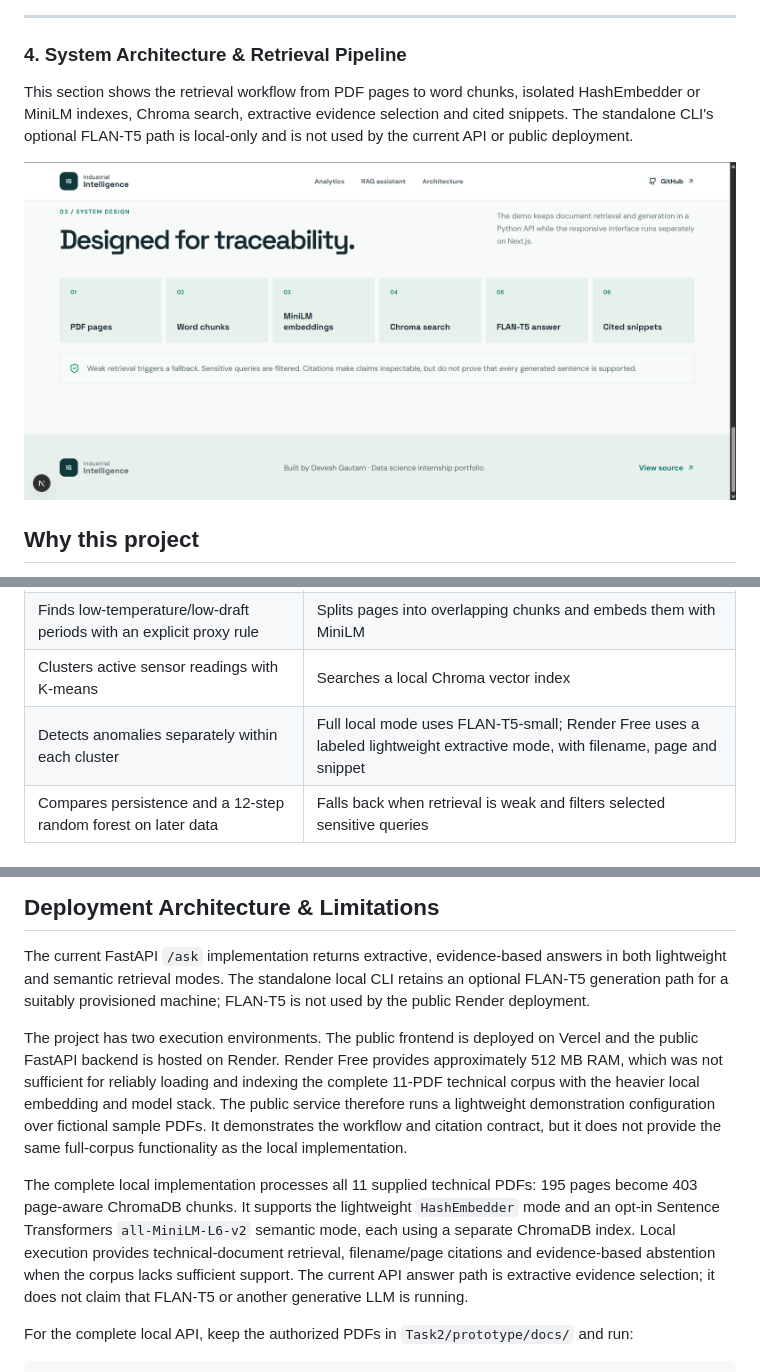
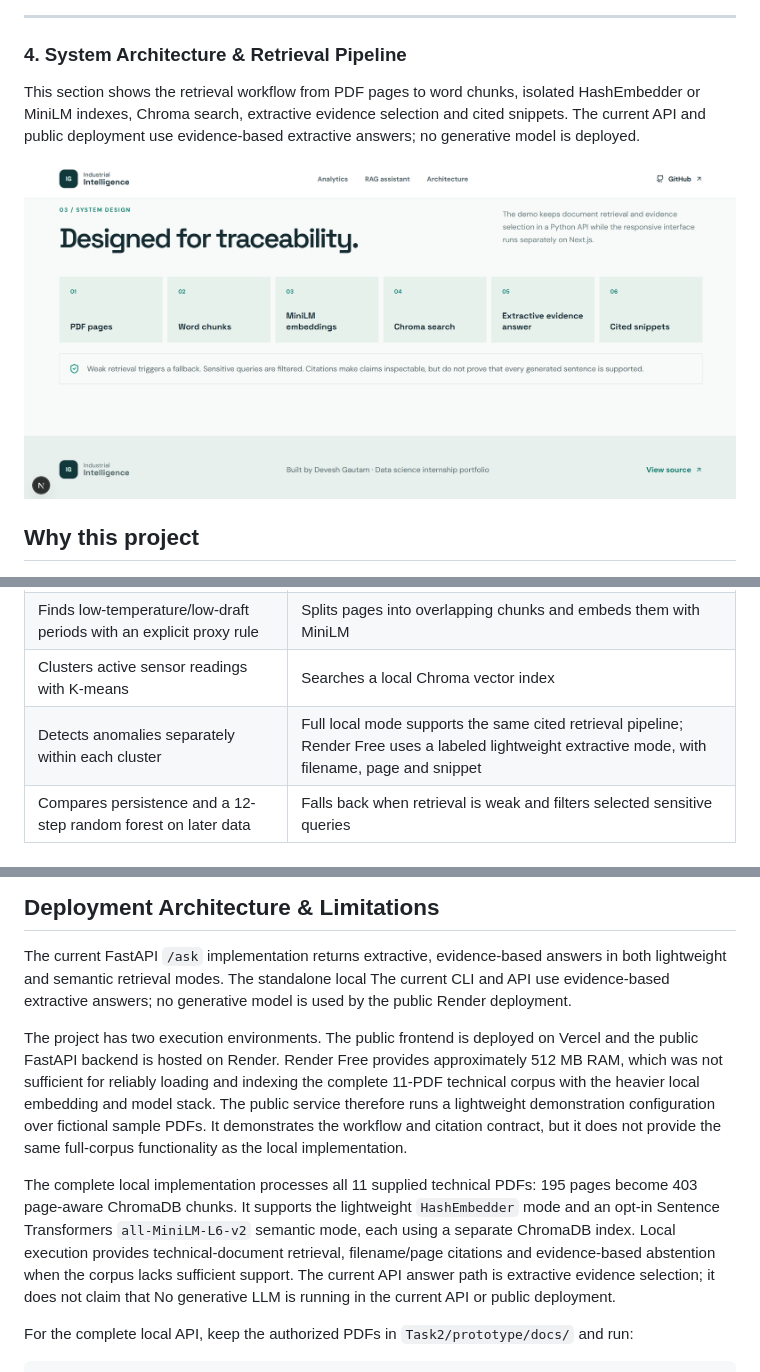
Before and after one commit to Devesh831/Industrial-Intelligence-RAG, a Markdown page: README.md, 3 parts joined by grey strips. Rendered like a GitHub page; pictures changed too: docs/screenshots/system-architecture.png.

Commit message:
Correct architecture showcase and RAG wording

```diff
--- a/README.md
+++ b/README.md
@@ -56,7 +56,7 @@ The assistant demonstrates natural-language technical questions, retrieved answe
 
 ### 4. System Architecture & Retrieval Pipeline
 
-This section shows the retrieval workflow from PDF pages to word chunks, isolated HashEmbedder or MiniLM indexes, Chroma search, extractive evidence selection and cited snippets. The standalone CLI's optional FLAN-T5 path is local-only and is not used by the current API or public deployment.
+This section shows the retrieval workflow from PDF pages to word chunks, isolated HashEmbedder or MiniLM indexes, Chroma search, extractive evidence selection and cited snippets. The current API and public deployment use evidence-based extractive answers; no generative model is deployed.
 
 ![System architecture and document retrieval pipeline](docs/screenshots/system-architecture.png)
 
@@ -71,7 +71,7 @@ Industrial sensor histories are irregular and lack reliable event labels. Operat
 | Builds a strict five-minute timeline and audits missing values | Extracts text page by page from PDFs |
 | Finds low-temperature/low-draft periods with an explicit proxy rule | Splits pages into overlapping chunks and embeds them with MiniLM |
 | Clusters active sensor readings with K-means | Searches a local Chroma vector index |
-| Detects anomalies separately within each cluster | Full local mode uses FLAN-T5-small; Render Free uses a labeled lightweight extractive mode, with filename, page and snippet |
+| Detects anomalies separately within each cluster | Full local mode supports the same cited retrieval pipeline; Render Free uses a labeled lightweight extractive mode, with filename, page and snippet |
 | Compares persistence and a 12-step random forest on later data | Falls back when retrieval is weak and filters selected sensitive queries |
 
 ## Measured Task 1 results
@@ -158,8 +158,7 @@ Dockerfile            Render Docker deployment entry point
 
 The current FastAPI `/ask` implementation returns extractive, evidence-based
 answers in both lightweight and semantic retrieval modes. The standalone local
-CLI retains an optional FLAN-T5 generation path for a suitably provisioned
-machine; FLAN-T5 is not used by the public Render deployment.
+The current CLI and API use evidence-based extractive answers; no generative model is used by the public Render deployment.
 
 The project has two execution environments. The public frontend is deployed on
 Vercel and the public FastAPI backend is hosted on Render. Render Free provides
@@ -177,7 +176,7 @@ The complete local implementation processes all 11 supplied technical PDFs:
 execution provides technical-document retrieval, filename/page citations and
 evidence-based abstention when the corpus lacks sufficient support. The current
 API answer path is extractive evidence selection; it does not claim that
-FLAN-T5 or another generative LLM is running.
+No generative LLM is running in the current API or public deployment.
 
 For the complete local API, keep the authorized PDFs in
 `Task2/prototype/docs/` and run:
```
Also changed, not shown: other parts of README.md (+1 -1 lines).
